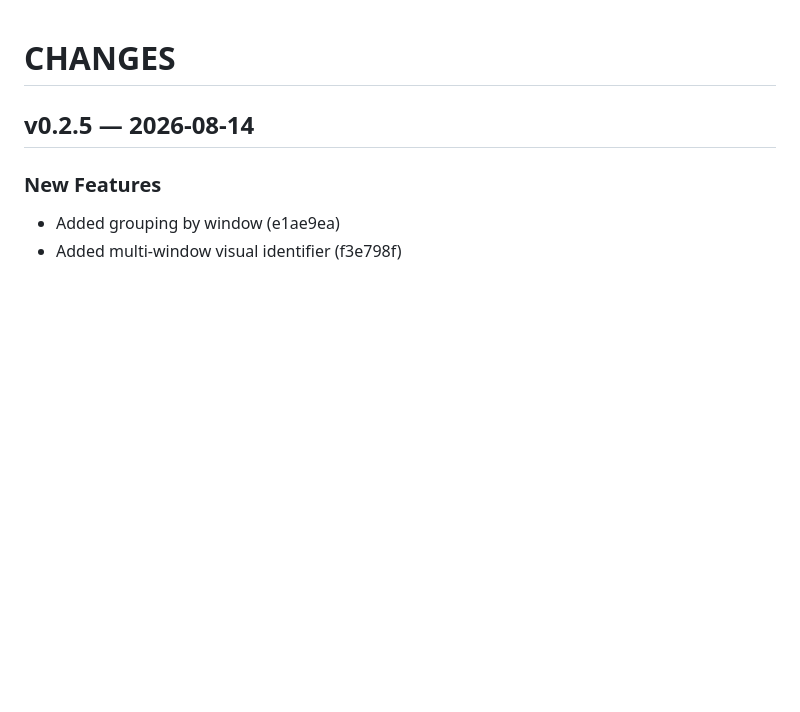
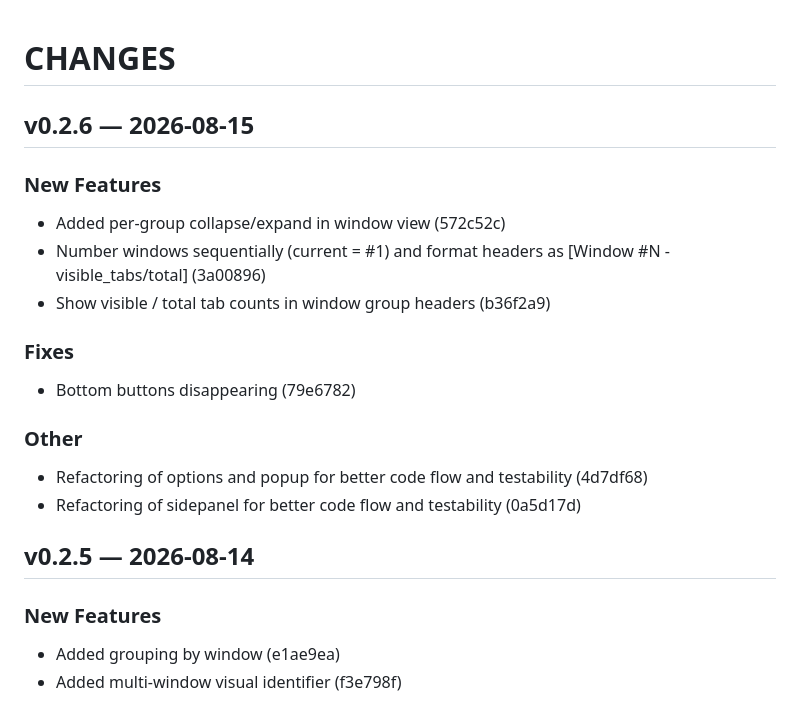
Before and after one commit to ariva/taboom-extension, a Markdown page: CHANGES.md, the part around the change. Rendered like a GitHub page; blank space fills up the shorter version.

Commit message:
release 0.2.6

```diff
--- a/CHANGES.md
+++ b/CHANGES.md
@@ -1,4 +1,18 @@
 # CHANGES
+
+## v0.2.6 — 2026-08-15
+
+### New Features
+- Added per-group collapse/expand in window view (572c52c)
+- Number windows sequentially (current = #1) and format headers as [Window #N - visible_tabs/total] (3a00896)
+- Show visible / total tab counts in window group headers (b36f2a9)
+
+### Fixes
+- Bottom buttons disappearing (79e6782)
+
+### Other
+- Refactoring of options and popup for better code flow and testability (4d7df68)
+- Refactoring of sidepanel for better code flow and testability (0a5d17d)
 
 ## v0.2.5 — 2026-08-14
 
```
Also changed, not shown: images/sidemenu.png.
